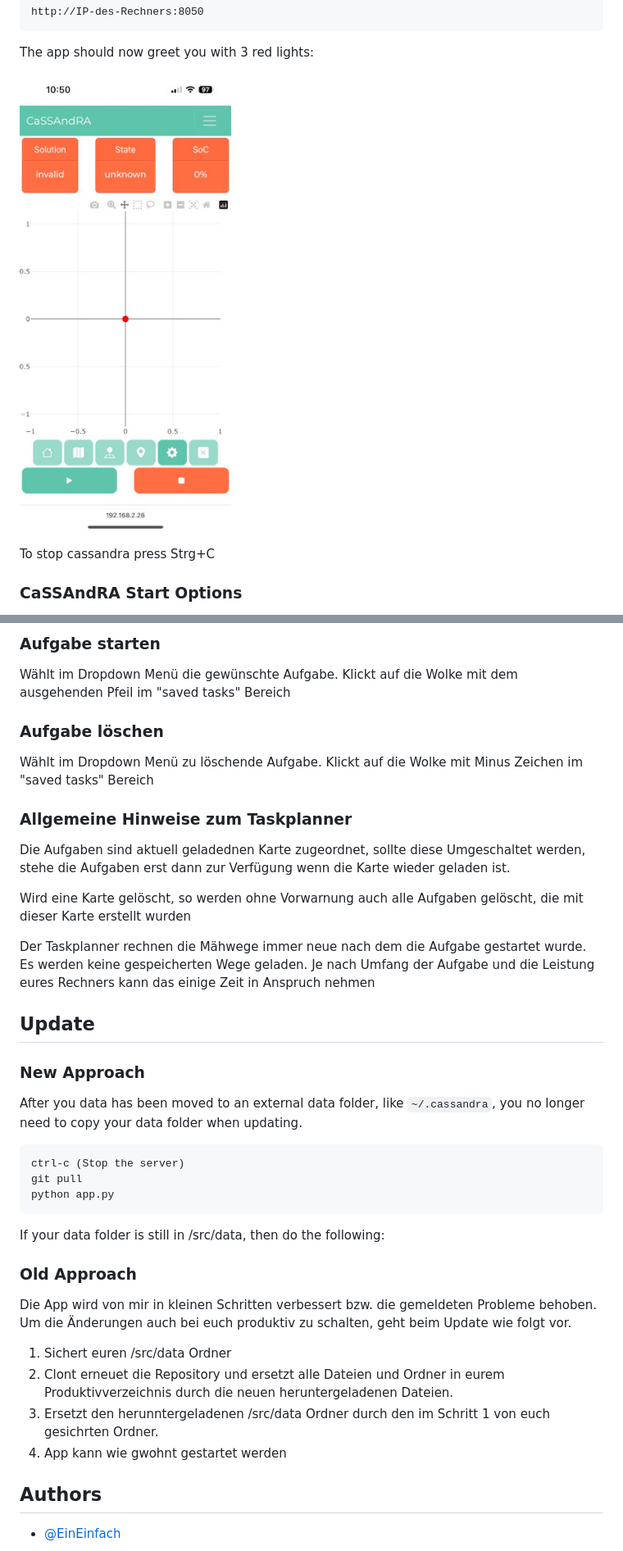
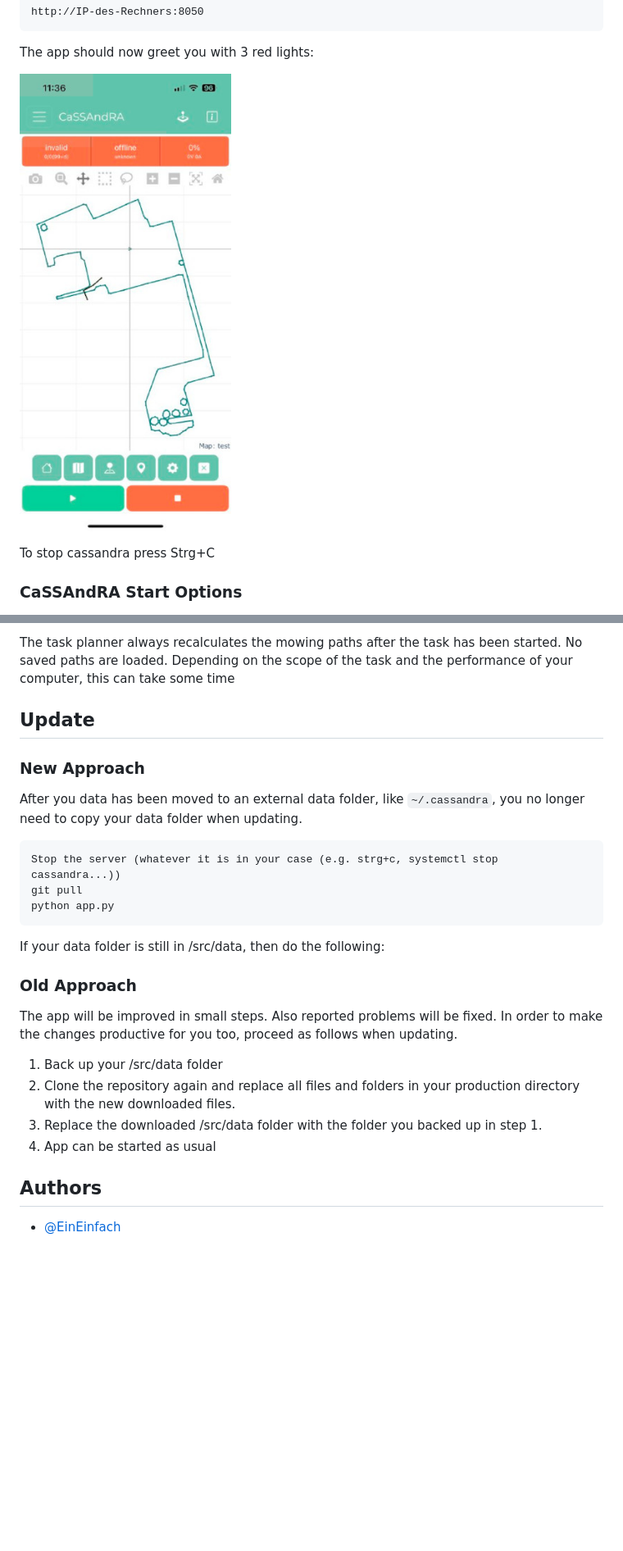
Before and after one commit to EinEinfach/CaSSAndRA, a Markdown page: README.md, 2 parts joined by grey strips. Shown at 82% size. Rendered like a GitHub page; pictures changed too: docs/first_start.jpeg; blank space fills up the shorter version.

````diff
--- a/README.md
+++ b/README.md
@@ -374,24 +387,12 @@ Soll eine bestehende Aufgabe erweitert werden. Wählt im Dropdownmenü die zu ä
 
-### Aufgabe starten
-Wählt im Dropdown Menü die gewünschte Aufgabe. Klickt auf die Wolke mit dem ausgehenden Pfeil im "saved tasks" Bereich
-
-### Aufgabe löschen
-Wählt im Dropdown Menü zu löschende Aufgabe. Klickt auf die Wolke mit Minus Zeichen im "saved tasks" Bereich
-
-### Allgemeine Hinweise zum Taskplanner
-Die Aufgaben sind aktuell geladednen Karte zugeordnet, sollte diese Umgeschaltet werden, stehe die Aufgaben erst dann zur Verfügung wenn die Karte wieder geladen ist.
-
-Wird eine Karte gelöscht, so werden ohne Vorwarnung auch alle Aufgaben gelöscht, die mit dieser Karte erstellt wurden
-
-Der Taskplanner rechnen die Mähwege immer neue nach dem die Aufgabe gestartet wurde. Es werden keine gespeicherten Wege geladen. Je nach Umfang der Aufgabe und die Leistung eures Rechners kann das einige Zeit in Anspruch nehmen
-
+The task planner always recalculates the mowing paths after the task has been started. No saved paths are loaded. Depending on the scope of the task and the performance of your computer, this can take some time
 ## Update
 
 ### New Approach
 After you data has been moved to an external data folder, like `~/.cassandra`, you no longer need to copy your data folder when updating.
 
 ```
-ctrl-c (Stop the server)
+Stop the server (whatever it is in your case (e.g. strg+c, systemctl stop cassandra...))
 git pull
 python app.py
 ```
@@ -399,12 +400,11 @@ python app.py
 If your data folder is still in /src/data, then do the following:
 
 ### Old Approach
-
-Die App wird von mir in kleinen Schritten verbessert bzw. die gemeldeten Probleme behoben. Um die Änderungen auch bei euch produktiv zu schalten, geht beim Update wie folgt vor.
-1. Sichert euren /src/data Ordner
-2. Clont erneuet die Repository und ersetzt alle Dateien und Ordner in eurem Produktivverzeichnis durch die neuen heruntergeladenen Dateien.
-3. Ersetzt den herunntergeladenen /src/data Ordner durch den im Schritt 1 von euch gesichrten Ordner.
-4. App kann wie gwohnt gestartet werden
+The app will be improved in small steps. Also reported problems will be fixed. In order to make the changes productive for you too, proceed as follows when updating.
+1. Back up your /src/data folder
+2. Clone the repository again and replace all files and folders in your production directory with the new downloaded files.
+3. Replace the downloaded /src/data folder with the folder you backed up in step 1.
+4. App can be started as usual
 ## Authors
 
 - [@EinEinfach](https://www.github.com/EinEinfach)
````
Also changed, not shown: other parts of README.md (+34 -21 lines), docs/create_task.jpeg, docs/extend_task.jpeg (deleted), 4 other files.
